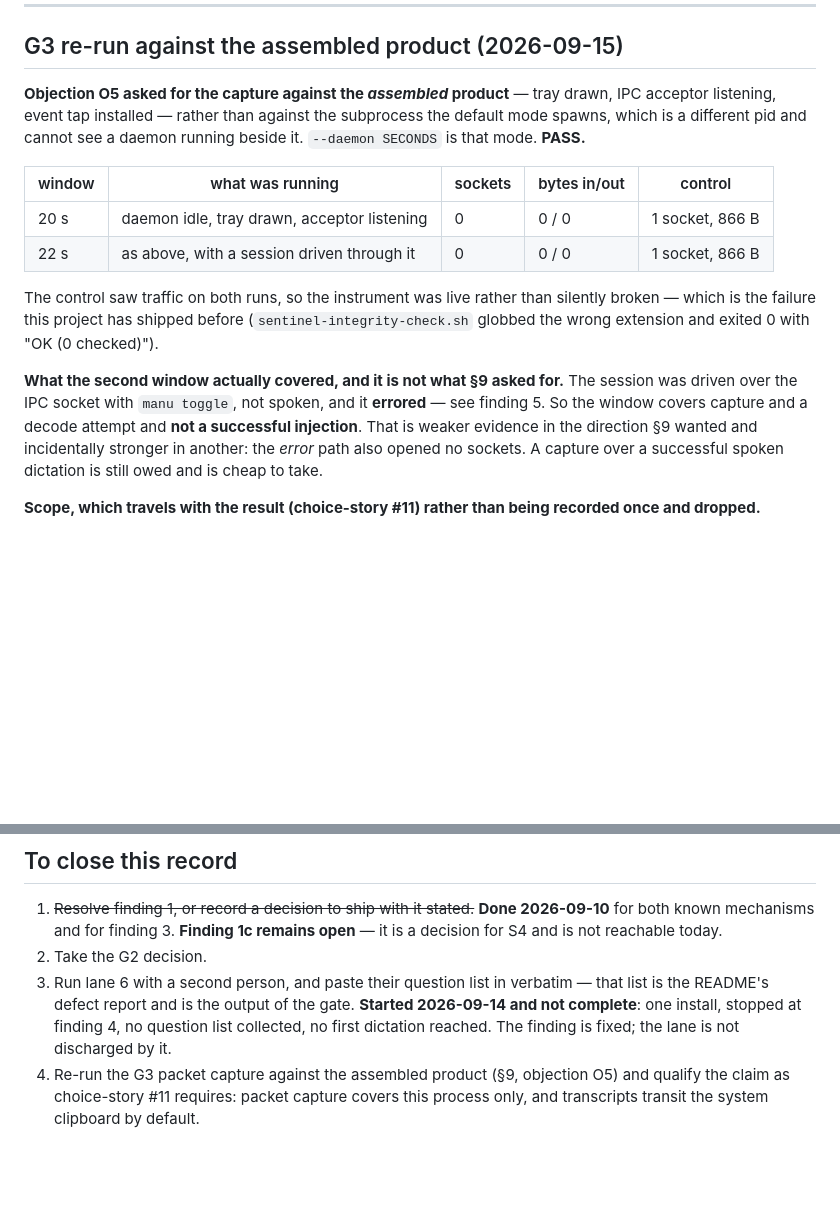
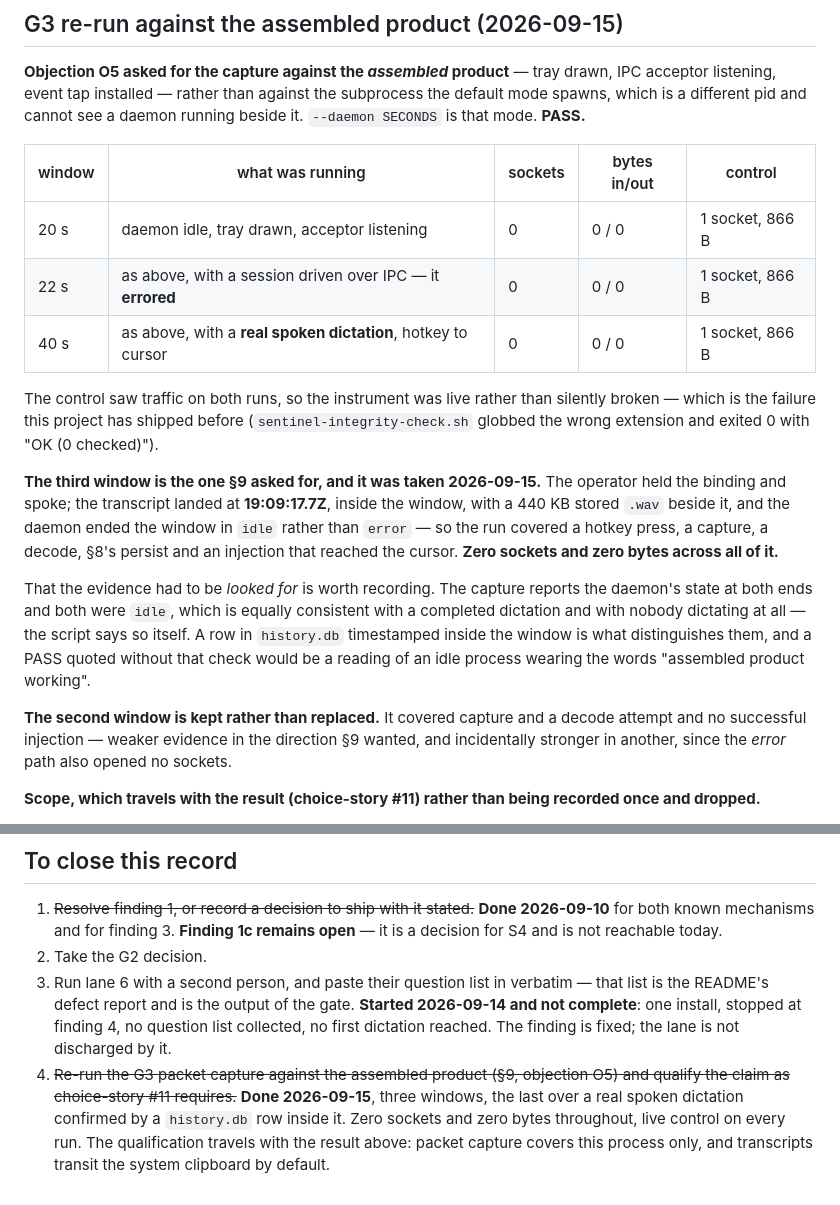
Before and after one commit to joshedwards237/Amanuensis, a Markdown page: docs/gates/phase-4.md, 2 parts joined by grey strips. Drawn GitHub-style; blank space fills up the shorter version.

Commit message:
docs: close G3 — the capture now covers a real spoken dictation (#50)
The third window, 2026-09-15: the operator held the binding and spoke, the
transcript landed at 19:09:17.7Z inside the window with a 440 KB stored .wav,
and the daemon ended in idle rather than error. So the run covered a hotkey
press, a capture, a decode, §8's persist and an injection that reached the
cursor — with zero sockets and zero bytes across all of it, against a live
control.

That closes item 4 of "to close this record" and objection O5.

Recorded alongside it: the evidence had to be looked for. The capture reports
the daemon's state at both ends, and idle/idle is equally consistent with a
completed dictation and with nobody dictating — the script says so itself. A row
in history.db timestamped inside the window is what separates them, and a PASS
quoted without that check is a reading of an idle process wearing the words
"assembled product working".

The earlier errored window is kept rather than replaced: weaker evidence in the
direction §9 wanted, incidentally stronger in another, since the error path also
opened no sockets.


Claude-Session: https://claude.ai/code/session_01Wup9gaMeRVZ8CyhvyB2YNi

Co-authored-by: Claude Opus 5 (1M context) <noreply@anthropic.com>

```diff
--- a/docs/gates/phase-4.md
+++ b/docs/gates/phase-4.md
@@ -652,20 +652,32 @@ daemon running beside it. `--daemon SECONDS` is that mode. **PASS.**
 | window | what was running | sockets | bytes in/out | control |
 |---|---|---|---|---|
 | 20 s | daemon idle, tray drawn, acceptor listening | 0 | 0 / 0 | 1 socket, 866 B |
-| 22 s | as above, with a session driven through it | 0 | 0 / 0 | 1 socket, 866 B |
+| 22 s | as above, with a session driven over IPC — it **errored** | 0 | 0 / 0 | 1 socket, 866 B |
+| 40 s | as above, with a **real spoken dictation**, hotkey to cursor | 0 | 0 / 0 | 1 socket, 866 B |
 
 The control saw traffic on both runs, so the instrument was live rather than
 silently broken — which is the failure this project has shipped before
 (`sentinel-integrity-check.sh` globbed the wrong extension and exited 0 with
 "OK (0 checked)").
 
-**What the second window actually covered, and it is not what §9 asked for.**
-The session was driven over the IPC socket with `manu toggle`, not spoken, and
-it **errored** — see finding 5. So the window covers capture and a decode
-attempt and **not a successful injection**. That is weaker evidence in the
-direction §9 wanted and incidentally stronger in another: the *error* path also
-opened no sockets. A capture over a successful spoken dictation is still owed
-and is cheap to take.
+**The third window is the one §9 asked for, and it was taken 2026-09-15.** The
+operator held the binding and spoke; the transcript landed at **19:09:17.7Z**,
+inside the window, with a 440 KB stored `.wav` beside it, and the daemon ended
+the window in `idle` rather than `error` — so the run covered a hotkey press,
+a capture, a decode, §8's persist and an injection that reached the cursor.
+**Zero sockets and zero bytes across all of it.**
+
+That the evidence had to be *looked for* is worth recording. The capture reports
+the daemon's state at both ends and both were `idle`, which is equally
+consistent with a completed dictation and with nobody dictating at all — the
+script says so itself. A row in `history.db` timestamped inside the window is
+what distinguishes them, and a PASS quoted without that check would be a reading
+of an idle process wearing the words "assembled product working".
+
+**The second window is kept rather than replaced.** It covered capture and a
+decode attempt and no successful injection — weaker evidence in the direction §9
+wanted, and incidentally stronger in another, since the *error* path also opened
+no sockets.
 
 **Scope, which travels with the result (choice-story #11) rather than being
 recorded once and dropped.**
@@ -809,6 +821,10 @@ accidentally off — a configuration `cli.py` never runs.
    **Started 2026-09-14 and not complete**: one install, stopped at finding 4,
    no question list collected, no first dictation reached. The finding is fixed;
    the lane is not discharged by it.
-4. Re-run the G3 packet capture against the assembled product (§9, objection O5)
-   and qualify the claim as choice-story #11 requires: packet capture covers this
-   process only, and transcripts transit the system clipboard by default.
+4. ~~Re-run the G3 packet capture against the assembled product (§9, objection
+   O5) and qualify the claim as choice-story #11 requires.~~ **Done 2026-09-15**,
+   three windows, the last over a real spoken dictation confirmed by a
+   `history.db` row inside it. Zero sockets and zero bytes throughout, live
+   control on every run. The qualification travels with the result above:
+   packet capture covers this process only, and transcripts transit the system
+   clipboard by default.
```
Also changed, not shown: CLAUDE.md (+9 -4 lines).
